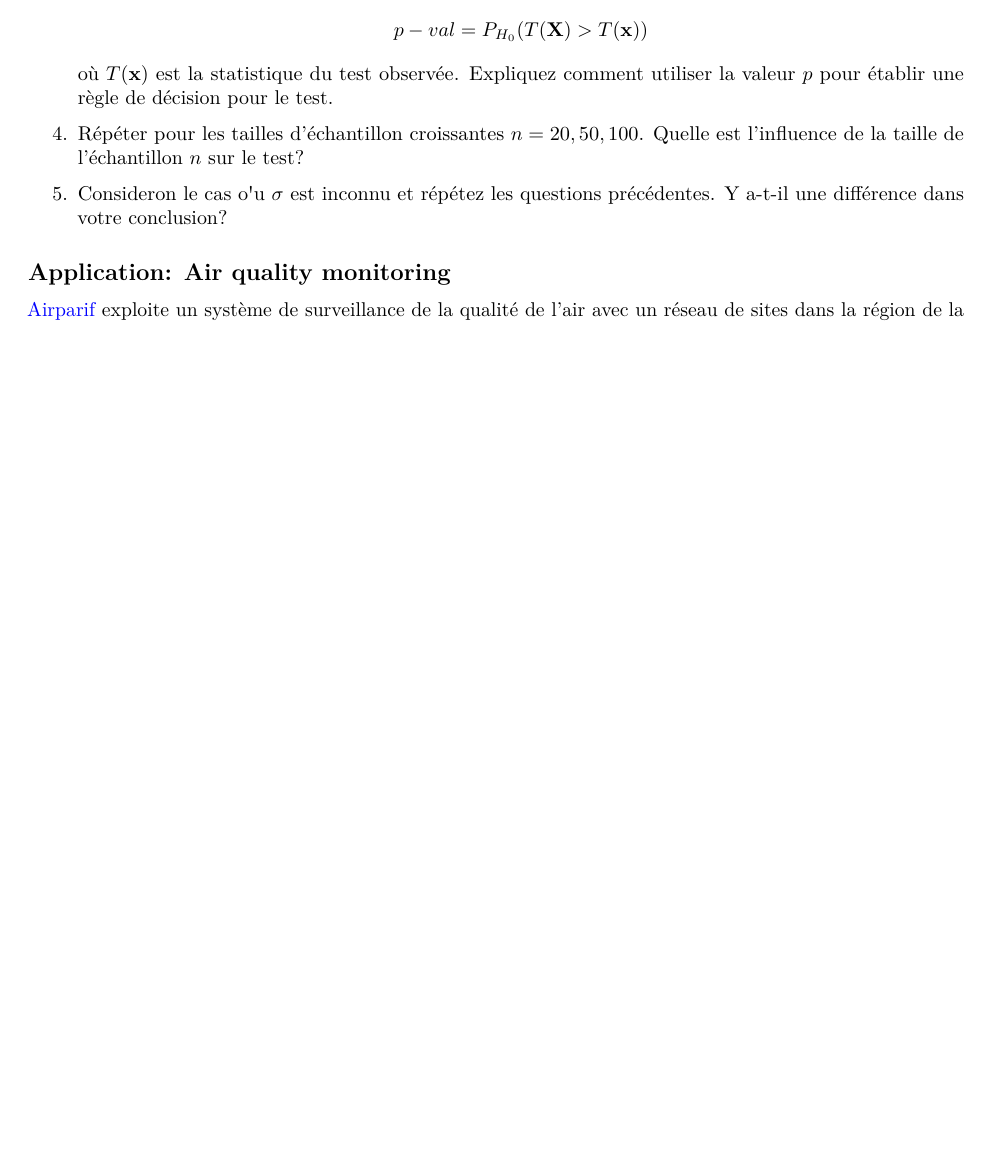
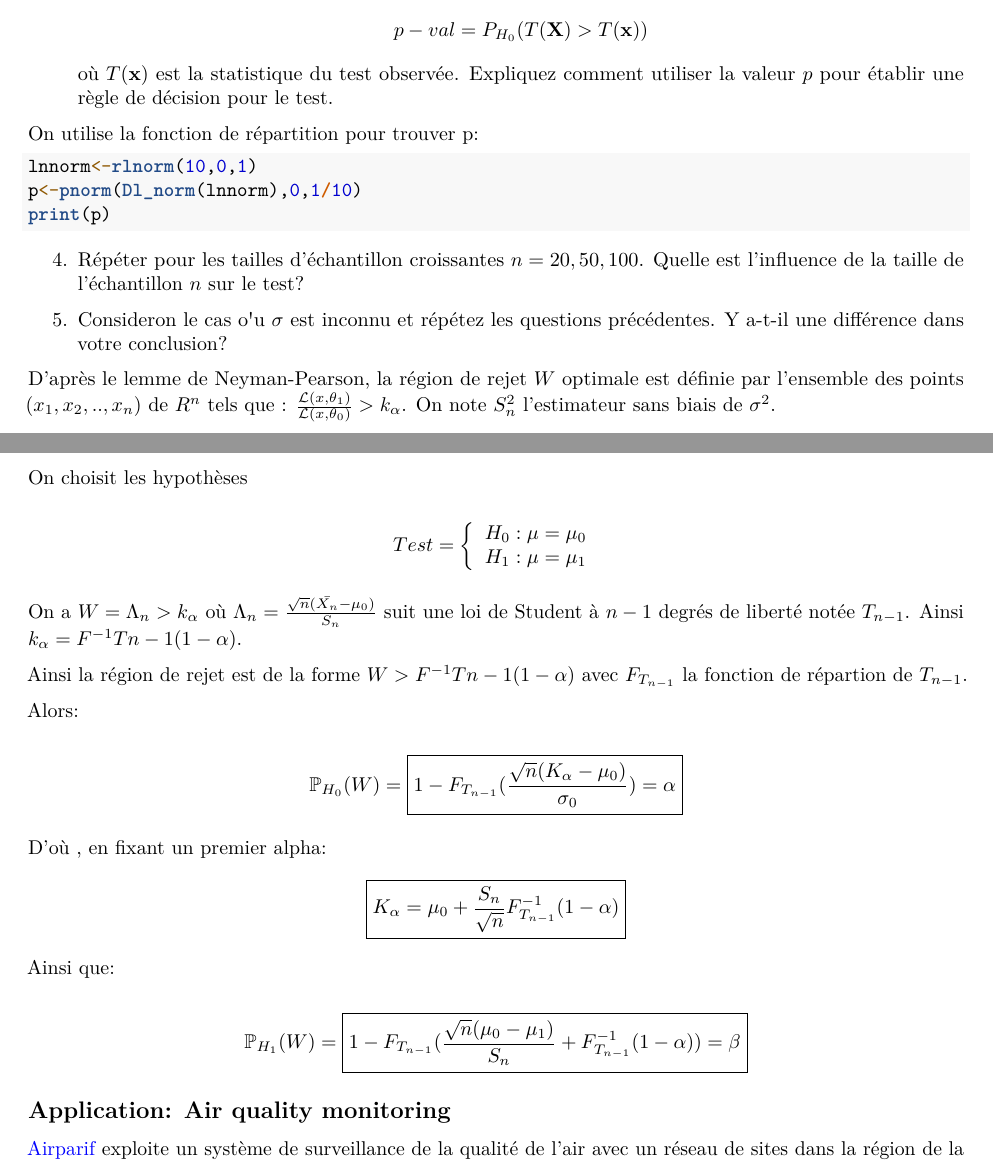
Before and after one commit to Matth-L/Statistique, an R Markdown document (Hypothese_Test/TP4_stat_2023.Rmd): part of page 2 of 4 before the commit and two parts of pages 2 and 3 of 4 after it, the two joined at a grey line, cut so that both start at the same text, the shorter picture padded with empty space. Rendered offline with R 4.5, knitr and Pandoc, then LaTeX, with nearby package versions; the code chunks are not run, so their results and figures are left out.

Commit message:
q 3 et debut 5

````diff
--- a/Hypothese_Test/TP4_stat_2023.Rmd
+++ b/Hypothese_Test/TP4_stat_2023.Rmd
@@ -161,10 +161,45 @@ p-val = P_{H_0}(T(\mathbf{X}) > T(\mathbf{x}))
 où $T(\mathbf{x})$ est la statistique du test observée.
 Expliquez comment utiliser la valeur $p$ pour établir une règle de décision pour le test.
 
+On utilise la fonction de répartition pour trouver p:
+```{r}
+lnnorm<-rlnorm(10,0,1)
+p<-pnorm(Dl_norm(lnnorm),0,1/10)
+print(p)
+```
+
 4. Répéter pour les tailles d’échantillon croissantes $n = 20, 50, 100$. Quelle est l’influence de la taille de l’échantillon $n$ sur le test?
 
 5. Consideron le cas o\'u $\sigma$ est inconnu et répétez les questions précédentes. Y a-t-il une différence dans votre conclusion?
 
+D'après le lemme de Neyman-Pearson, la région de rejet $W$ optimale est définie par l'ensemble des points $(x_{1},x_{2},..,x_{n})$ de $R^{n}$ tels que : $\frac{\mathcal{L}(x,\theta_{1})}{\mathcal{L}(x,\theta_{0})} > k_{\alpha}$. On note $S_{n}^2$ l'estimateur sans biais de $\sigma^2$.
+
+On choisit les hypothèses
+
+
+$$
+Test = \left\{
+    \begin{array}{ll}
+        H_{0} : \mu = \mu_{0} \\
+        H_{1} : \mu = \mu_{1}
+    \end{array}
+\right.
+$$
+
+
+On a $W={\Lambda_{n}>k_{\alpha}}$ où $\Lambda_{n}=\frac{\sqrt{n}(\bar{X_{n}}-\mu_{0})}{S_{n}}$ suit une loi de Student à $n - 1$ degrés de liberté notée $T_{n-1}$. Ainsi $k_{\alpha}=F^{-1}{T{n-1}} (1-\alpha)$.
+
+Ainsi la région de rejet est de la forme $W>F^{-1}{T{n-1}} (1-\alpha)$ avec  $F_{T_{n-1}}$ la fonction de répartion de $T_{n-1}$.
+
+Alors:
+
+$$\mathbb P_{H_{0}}(W) =\boxed{1-F_{T_{n-1}}(\frac{\sqrt{n}(K_{\alpha}-\mu_{0})}{\sigma_{0}})=\alpha}$$
+
+D'où , en fixant un premier alpha:
+$$\boxed{K_{\alpha}=\mu_{0}+\frac{S_{n}}{\sqrt{n}}F_{T_{n-1}}^{-1}(1-\alpha)}$$
+Ainsi que:
+
+$$\mathbb P_{H_{1}}(W) = \boxed{1-F_{T_{n-1}} (\frac{\sqrt{n}(\mu_{0}-\mu_{1})}{S_{n}}+F_{T_{n-1}}^{-1}(1-\alpha))=\beta}$$
 
 ## Application: Air quality monitoring
 
````
Also changed, not shown: Hypothese_Test/TP4_stat_2023.pdf, Hypothese_Test/TP4_stat_2023_sujet.pdf (added).
